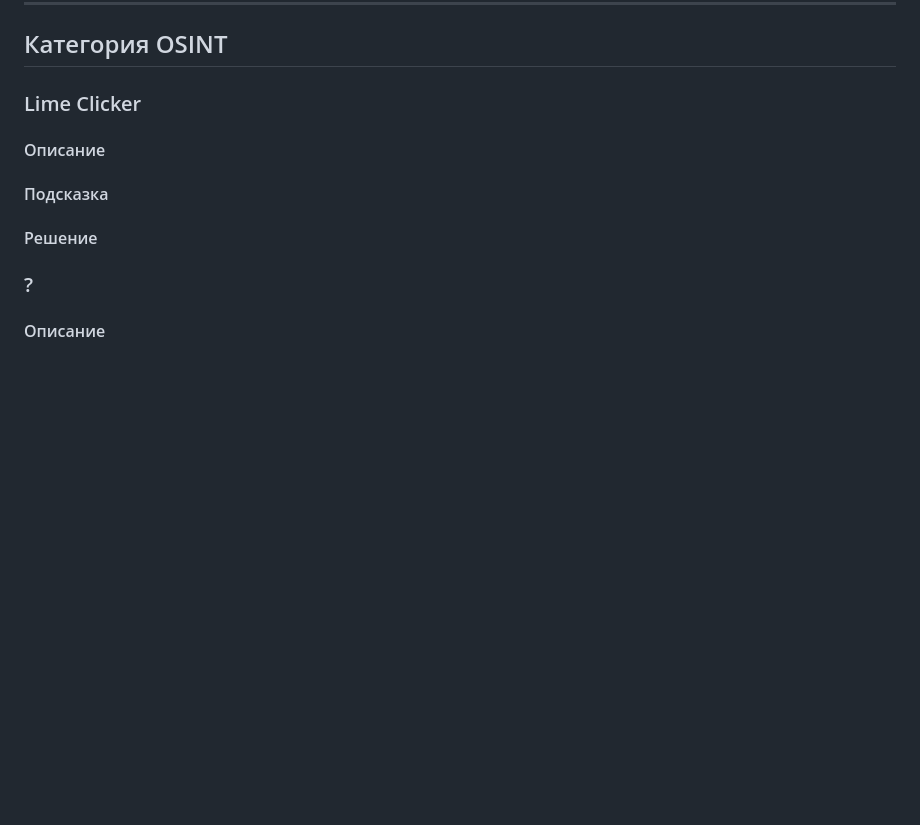
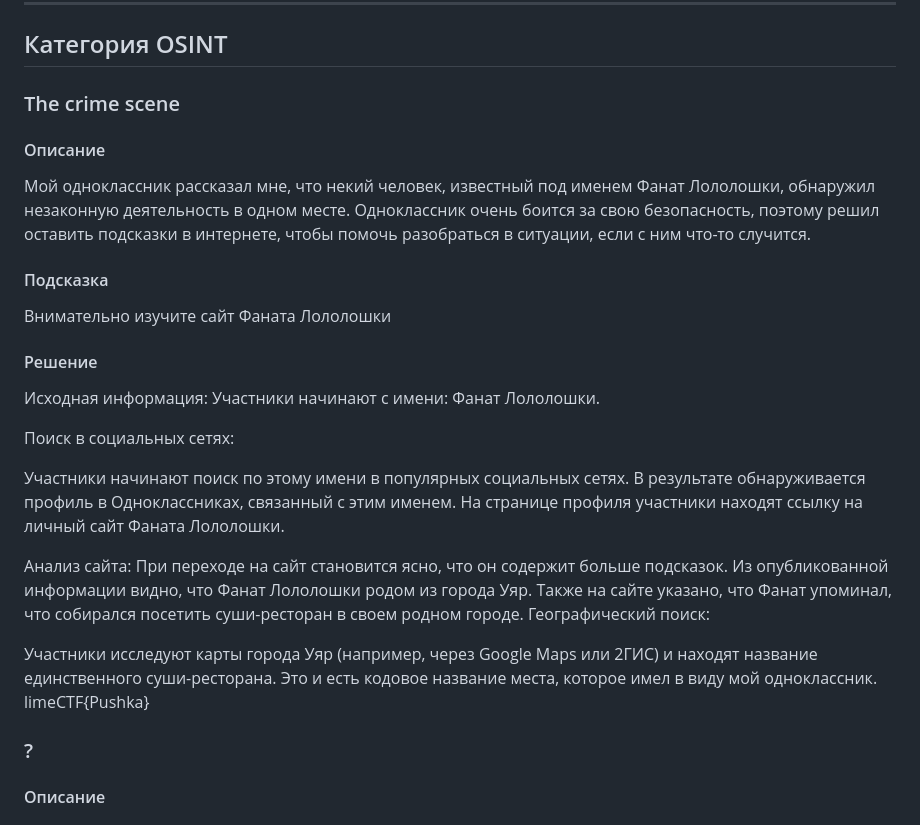
Before and after one commit to Mathew-gi/Ctf-prac-web, a Markdown page: README.md, the part around the change. Rendered like a GitHub page; blank space fills up the shorter version.

```diff
--- a/README.md
+++ b/README.md
@@ -68,10 +68,26 @@
 
 ***
 ## Категория OSINT
-### Lime Clicker
+### The crime scene
 #### Описание
+Мой одноклассник рассказал мне, что некий человек, известный под именем Фанат Лололошки, обнаружил незаконную деятельность в одном месте. Одноклассник очень боится за свою безопасность, поэтому решил оставить подсказки в интернете, чтобы помочь разобраться в ситуации, если с ним что-то случится.
 #### Подсказка
+Внимательно изучите сайт Фаната Лололошки
 #### Решение
+Исходная информация: Участники начинают с имени: Фанат Лололошки.
+
+Поиск в социальных сетях:
+
+Участники начинают поиск по этому имени в популярных социальных сетях. В результате обнаруживается профиль в Одноклассниках, связанный с этим именем.
+На странице профиля участники находят ссылку на личный сайт Фаната Лололошки.
+
+Анализ сайта:
+При переходе на сайт становится ясно, что он содержит больше подсказок. Из опубликованной информации видно, что Фанат Лололошки родом из города Уяр.
+Также на сайте указано, что Фанат упоминал, что собирался посетить суши-ресторан в своем родном городе.
+Географический поиск:
+
+Участники исследуют карты города Уяр (например, через Google Maps или 2ГИС) и находят название единственного суши-ресторана. Это и есть кодовое название места, которое имел в виду мой одноклассник.
+limeCTF{Pushka}
 ### ?
 #### Описание
 #### Подсказка
```
